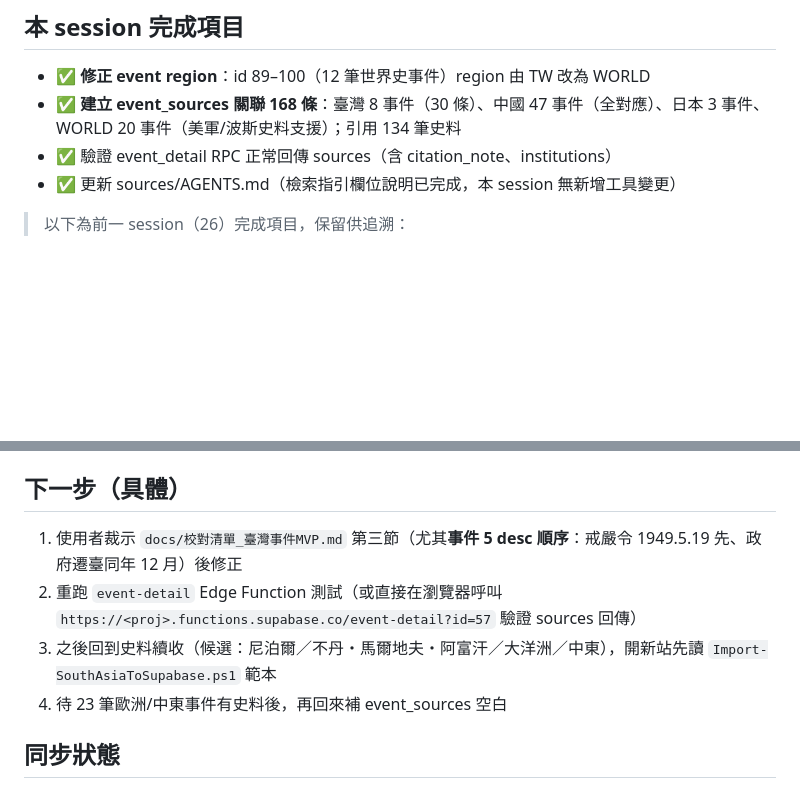
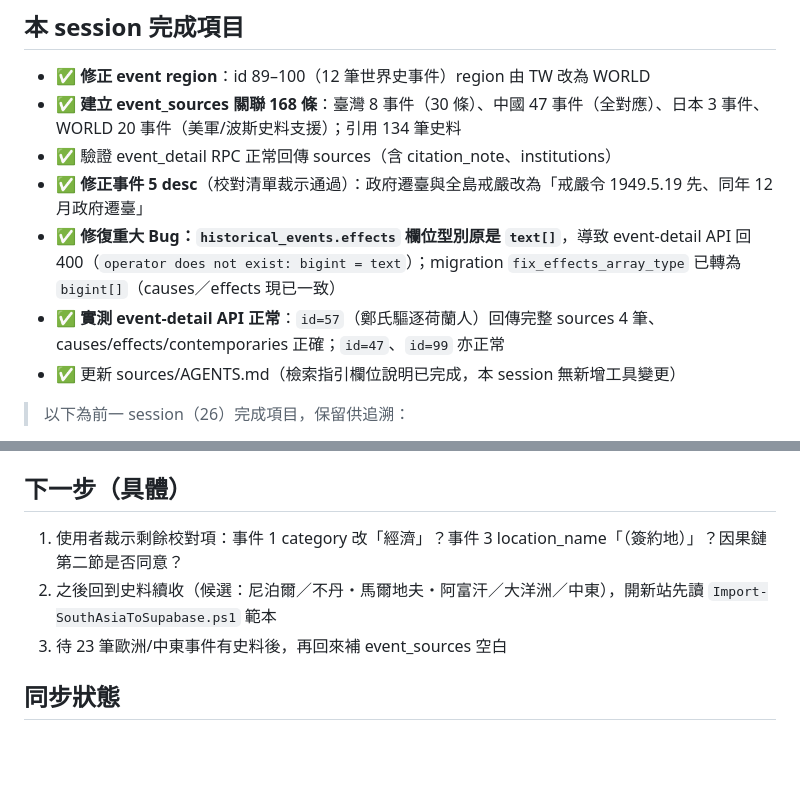
Before and after one commit to dream23-byte/taiwan-historical-sources, a Markdown page: handoff.md, 2 parts joined by grey strips. Rendered like a GitHub page; blank space fills up the shorter version.

Commit message:
fix: event-detail 400 bug（effects 欄位 text[]→bigint[]）＋事件5 desc 依校對裁示修正

```diff
--- a/handoff.md
+++ b/handoff.md
@@ -18,6 +18,9 @@
 - ✅ **修正 event region**：id 89–100（12 筆世界史事件）region 由 TW 改為 WORLD
 - ✅ **建立 event_sources 關聯 168 條**：臺灣 8 事件（30 條）、中國 47 事件（全對應）、日本 3 事件、WORLD 20 事件（美軍/波斯史料支援）；引用 134 筆史料
 - ✅ 驗證 event_detail RPC 正常回傳 sources（含 citation_note、institutions）
+- ✅ **修正事件 5 desc**（校對清單裁示通過）：政府遷臺與全島戒嚴改為「戒嚴令 1949.5.19 先、同年 12 月政府遷臺」
+- ✅ **修復重大 Bug：`historical_events.effects` 欄位型別原是 `text[]`**，導致 event-detail API 回 400（`operator does not exist: bigint = text`）；migration `fix_effects_array_type` 已轉為 `bigint[]`（causes／effects 現已一致）
+- ✅ **實測 event-detail API 正常**：`id=57`（鄭氏驅逐荷蘭人）回傳完整 sources 4 筆、causes/effects/contemporaries 正確；`id=47`、`id=99` 亦正常
 - ✅ 更新 sources/AGENTS.md（檢索指引欄位說明已完成，本 session 無新增工具變更）
 
 > 以下為前一 session（26）完成項目，保留供追溯：
@@ -42,10 +45,9 @@
 - `historical_events`／`event_sources` 與 sources 同一 Supabase 專案（ushwjujxqvonyjumzgkp）
 
 ## 下一步（具體）
-1. 使用者裁示 `docs/校對清單_臺灣事件MVP.md` 第三節（尤其**事件 5 desc 順序**：戒嚴令 1949.5.19 先、政府遷臺同年 12 月）後修正
-2. 重跑 `event-detail` Edge Function 測試（或直接在瀏覽器呼叫 `https://<proj>.functions.supabase.co/event-detail?id=57` 驗證 sources 回傳）
-3. 之後回到史料續收（候選：尼泊爾／不丹・馬爾地夫・阿富汗／大洋洲／中東），開新站先讀 `Import-SouthAsiaToSupabase.ps1` 範本
-4. 待 23 筆歐洲/中東事件有史料後，再回來補 event_sources 空白
+1. 使用者裁示剩餘校對項：事件 1 category 改「經濟」？事件 3 location_name「（簽約地）」？因果鏈第二節是否同意？
+2. 之後回到史料續收（候選：尼泊爾／不丹・馬爾地夫・阿富汗／大洋洲／中東），開新站先讀 `Import-SouthAsiaToSupabase.ps1` 範本
+3. 待 23 筆歐洲/中東事件有史料後，再回來補 event_sources 空白
 
 ## 同步狀態
 - L1 本地：✅ AGENTS.md／handoff.md（本檔 session 27）
```
Also changed, not shown: docs/校對清單_臺灣事件MVP.md (+4 -4 lines).
